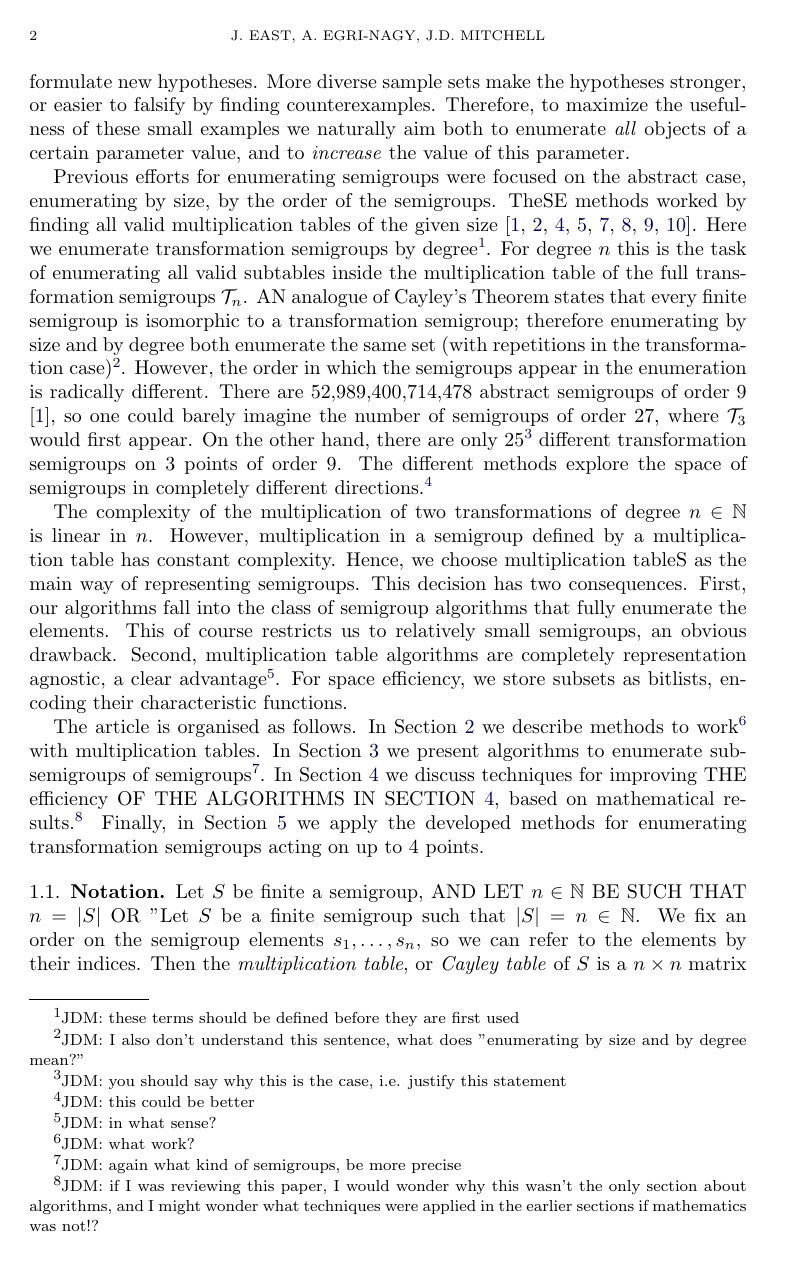
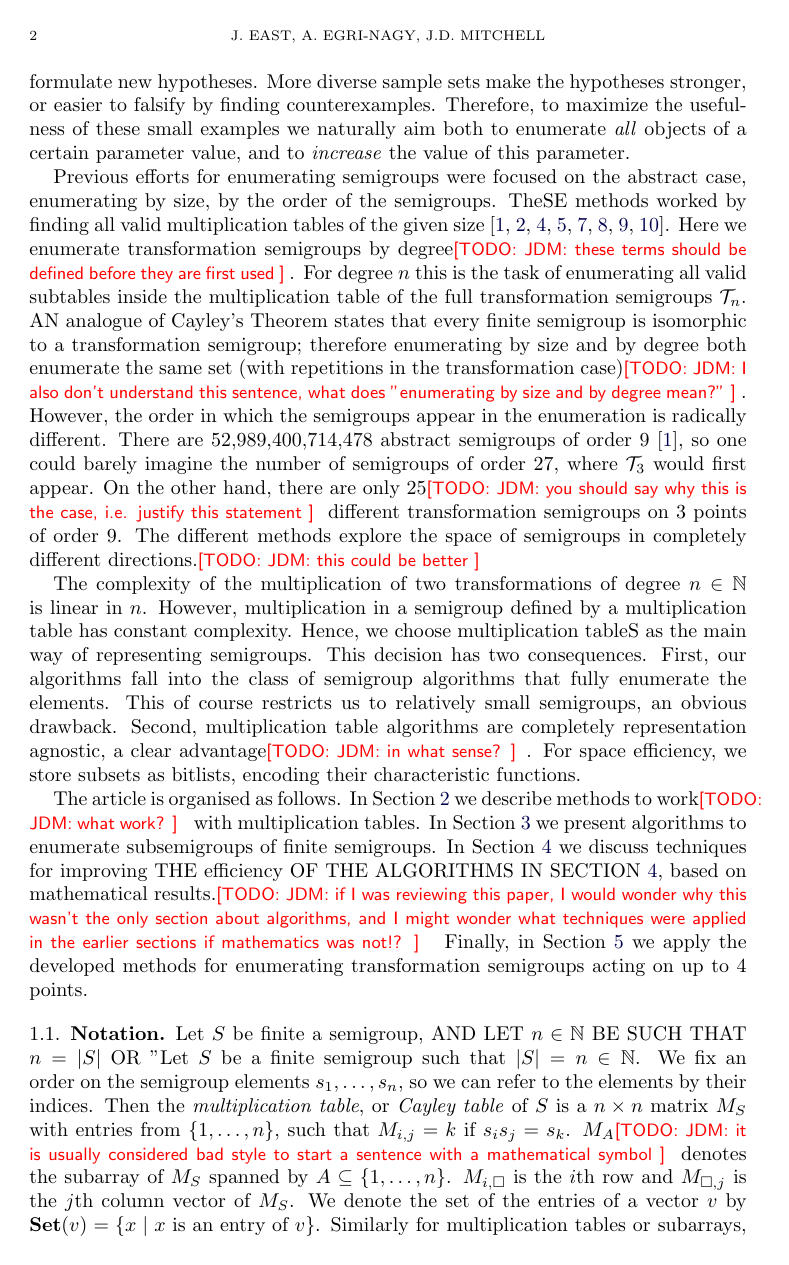
Before and after one commit to gap-packages/subsemi, a LaTeX paper (paper/subsemi.tex): page 2 of 15. Compiled offline with pdfLaTeX.

Commit message:
turning footnotes into todos

```diff
--- a/paper/subsemi.tex
+++ b/paper/subsemi.tex
@@ -82,23 +82,23 @@ parameter value, and to \emph{increase} the value of this parameter.
 
 Previous efforts for enumerating semigroups were focused on the abstract case, enumerating by size, by the order of the semigroups.
 TheSE methods worked by finding all valid multiplication tables of the given size \cite{monoidenum2009,For55,JW77,KRS76,Ple67,SZT94,tamura2,tamura1}.
-Here we enumerate transformation semigroups by degree\footnote{JDM: these terms
+Here we enumerate transformation semigroups by degree\todo{JDM: these terms
 should be defined before they are first used}.
 For degree $n$ this is the task of enumerating all valid subtables inside the
 multiplication table of the full transformation semigroups $\cT_n$.  AN analogue of Cayley's Theorem states that every finite semigroup is isomorphic to
 a transformation semigroup; therefore enumerating by size and by degree both
 enumerate the same set (with repetitions in the transformation
-case)\footnote{JDM: I also don't understand this sentence, what does
+case)\todo{JDM: I also don't understand this sentence, what does
 "enumerating by size and by degree mean?"}.
  However,
 the order in which the semigroups appear in the enumeration is radically
 different.  There are 52,989,400,714,478 abstract semigroups of order 9
 \cite{monoidenum2009}, so one could barely imagine the number of semigroups of
 order 27, where $\cT_3$ would first appear.  On the other hand, there are only
-25\footnote{JDM: you should say why this is the case, i.e. justify this
+25\todo{JDM: you should say why this is the case, i.e. justify this
 statement} different transformation semigroups on 3 points of order 9.  The
 different methods explore the space of semigroups in completely different
-directions.\footnote{JDM: this could be better}
+directions.\todo{JDM: this could be better}
 
 The complexity of the multiplication of two transformations of degree $n\in\mathbb{N}$ is linear in $n$.
 However, multiplication in a semigroup defined by a multiplication table has constant complexity.
@@ -107,18 +107,18 @@ This decision has two consequences.
 First, our algorithms fall into the class of semigroup algorithms that fully enumerate the elements.
 This of course  restricts us to relatively small semigroups, an obvious drawback.
 Second, multiplication table algorithms are completely representation agnostic,
-a clear advantage\footnote{JDM: in what sense?}.
+a clear advantage\todo{JDM: in what sense?}.
 For space efficiency, we store subsets as bitlists, encoding their characteristic functions.
 
 The article is organised as follows.
-In Section \ref{sec:multab} we describe methods to work\footnote{JDM: what
+In Section \ref{sec:multab} we describe methods to work\todo{JDM: what
 work?}
 with multiplication tables.
 In Section \ref{sec:enum} we present algorithms to enumerate subsemigroups of
-semigroups\footnote{JDM: again what kind of semigroups, be more precise}.
+finite semigroups.
 In Section \ref{sec:techniques} we discuss techniques for improving THE
 efficiency OF THE ALGORITHMS IN SECTION \ref{sec:techniques}, based on
-mathematical results.\footnote{JDM: if I was reviewing this paper, I would
+mathematical results.\todo{JDM: if I was reviewing this paper, I would
   wonder why this wasn't the only section about algorithms, and I might wonder
 what techniques were applied in the earlier sections if mathematics was not!?}
 Finally, in Section \ref{sec:fulltranssgp} we apply the developed methods for enumerating transformation semigroups acting on up to 4 points.
```
Also changed, not shown: paper/subsemi.tex (8 more changed lines).
